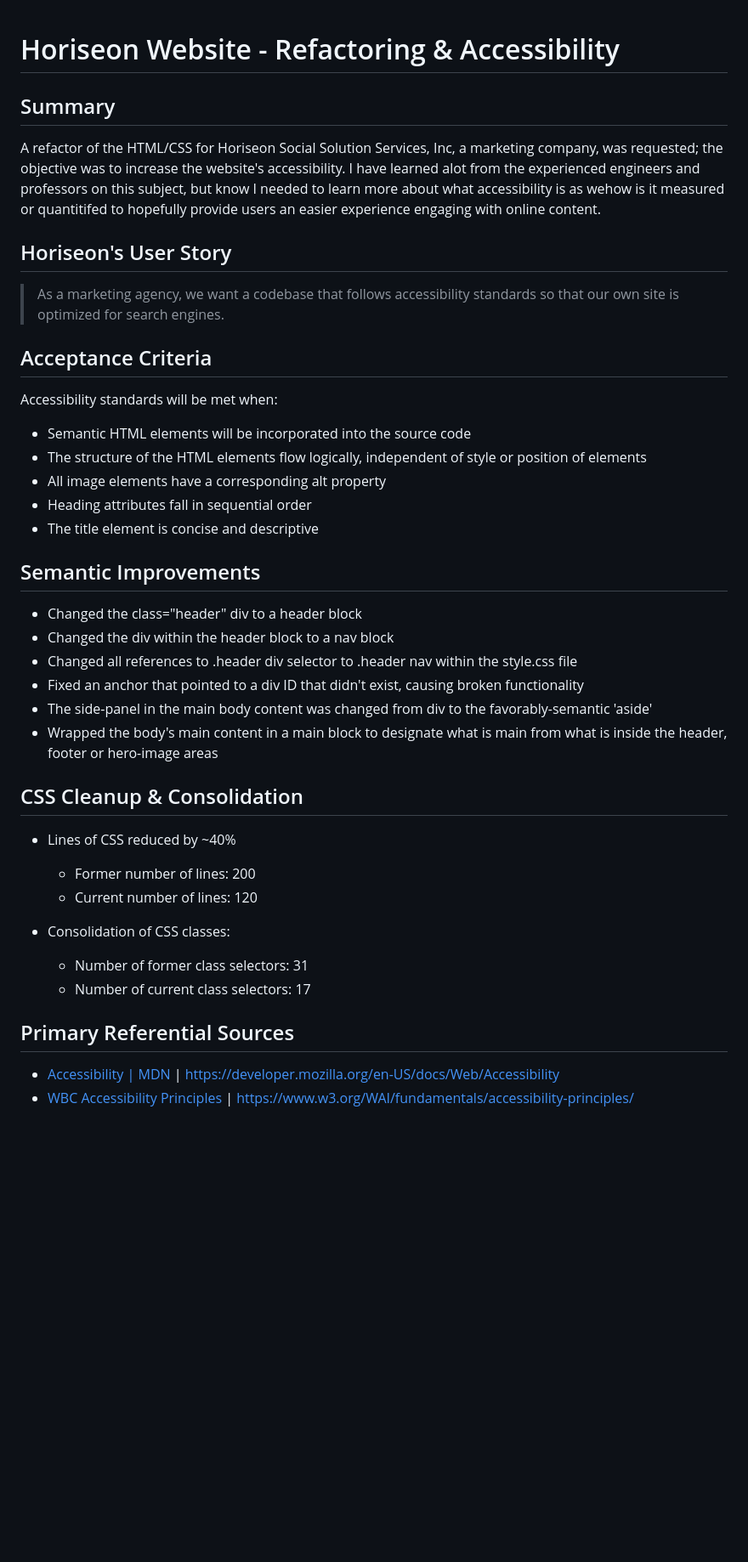
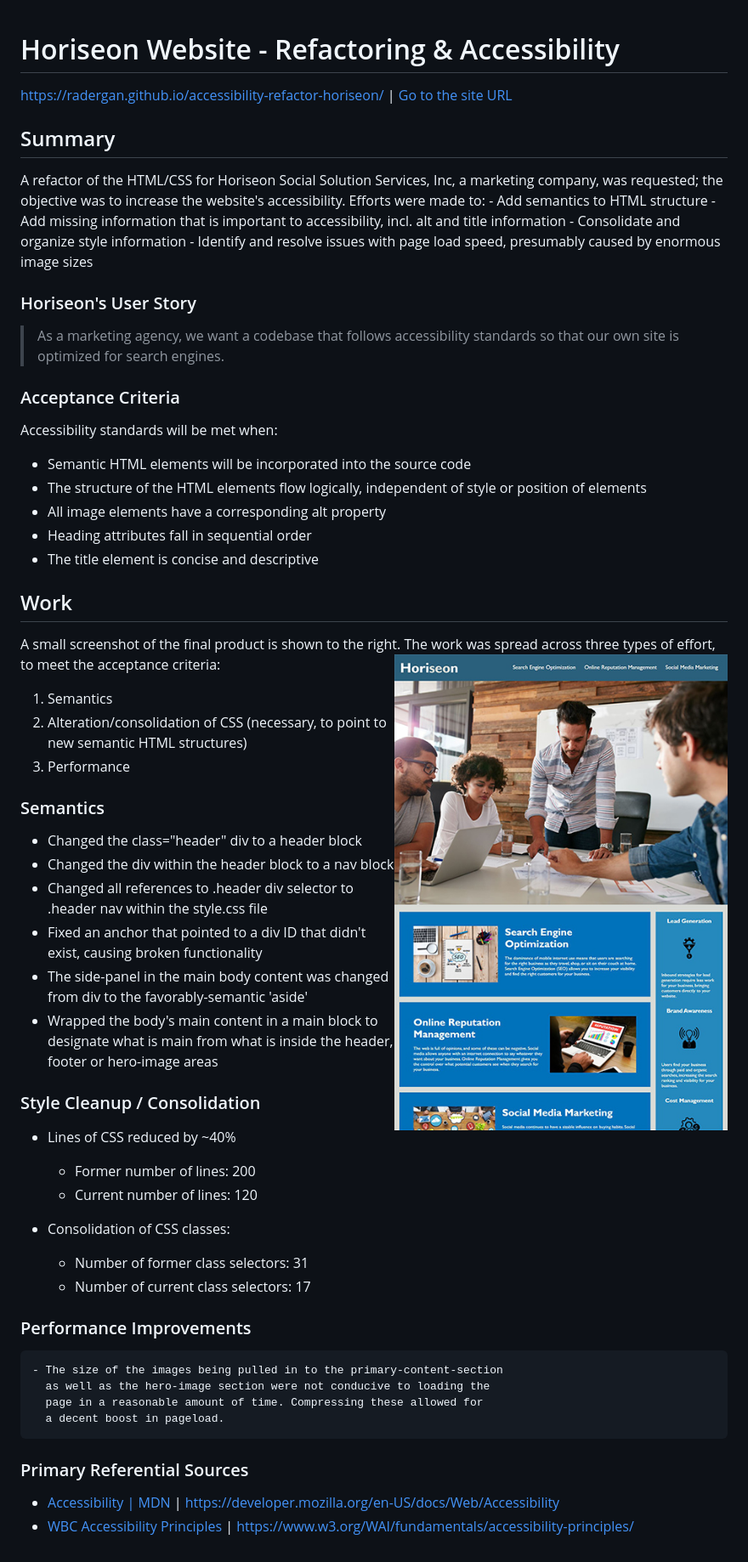
Before and after one commit to radergan/accessibility-refactor-horiseon, a Markdown page: README.md, the part around the change. Shown: that part at 85% size. Drawn GitHub-style; pictures changed too: assets/images/horiseon-site-mockup.jpg (added); blank space fills up the shorter version.

Commit message:
Replacing old images with optimized ones, updating the README with the mockup photo and additional text, uploading the site mockup JPG

```diff
--- a/README.md
+++ b/README.md
@@ -1,13 +1,18 @@
 # Horiseon Website - Refactoring & Accessibility
+https://radergan.github.io/accessibility-refactor-horiseon/  | [Go to the site URL](https://radergan.github.io/accessibility-refactor-horiseon/)
 
 ## Summary
-A refactor of the HTML/CSS for Horiseon Social Solution Services, Inc, a marketing company, was requested; the objective was to increase the website's accessibility. I have learned alot from the experienced engineers and professors on this subject, but know I needed to learn more about what accessibility is as wehow is it measured or quantitifed to hopefully provide users an easier experience engaging with online content.
+A refactor of the HTML/CSS for Horiseon Social Solution Services, Inc, a marketing company, was requested; the objective was to increase the website's accessibility. Efforts were made to:
+    - Add semantics to HTML structure
+    - Add missing information that is important to accessibility, incl. alt and title information
+    - Consolidate and organize style information
+    - Identify and resolve issues with page load speed, presumably caused by enormous image sizes
 
-## Horiseon's User Story
+### Horiseon's User Story
 > As a marketing agency, we want a codebase that follows accessibility standards
 > so that our own site is optimized for search engines.
 
-## Acceptance Criteria
+### Acceptance Criteria
 Accessibility standards will be met when:
 - Semantic HTML elements will be incorporated into the source code
 - The structure of the HTML elements flow logically, independent of style or position of elements
@@ -15,7 +20,14 @@ Accessibility standards will be met when:
 - Heading attributes fall in sequential order
 - The title element is concise and descriptive
 
-## Semantic Improvements
+
+## Work
+A small screenshot of the final product is shown to the right. The work was spread across three types of effort, to meet the acceptance criteria:<img align="right" width="400" src="./assets/images/horiseon-site-mockup.jpg" alt="Final Mockup: Horiseon Website">
+1. Semantics
+2. Alteration/consolidation of CSS (necessary, to point to new semantic HTML structures)
+3. Performance
+
+### Semantics
 - Changed the class="header" div to a header block
 - Changed the div within the header block to a nav block
 - Changed all references to .header div selector to .header nav within the style.css file
@@ -23,7 +35,7 @@ Accessibility standards will be met when:
 - The side-panel in the main body content was changed from div to the favorably-semantic 'aside'
 - Wrapped the body's main content in a main block to designate what is main from what is inside the header, footer or hero-image areas
 
-## CSS Cleanup & Consolidation
+### Style Cleanup / Consolidation
 - Lines of CSS reduced by ~40%
 	- Former number of lines: 200
 	- Current number of lines: 120
@@ -32,6 +44,12 @@ Accessibility standards will be met when:
 	- Number of former class selectors: 31
 	- Number of current class selectors:  17
 
-## Primary Referential Sources
+### Performance Improvements
+    - The size of the images being pulled in to the primary-content-section
+      as well as the hero-image section were not conducive to loading the
+      page in a reasonable amount of time. Compressing these allowed for
+      a decent boost in pageload.
+
+### Primary Referential Sources
  - [Accessibility | MDN](https://developer.mozilla.org/en-US/docs/Web/Accessibility) | https://developer.mozilla.org/en-US/docs/Web/Accessibility
  - [WBC Accessibility Principles](https://www.w3.org/WAI/fundamentals/accessibility-principles/) | https://www.w3.org/WAI/fundamentals/accessibility-principles/
```
Also changed, not shown: 4 other files.
